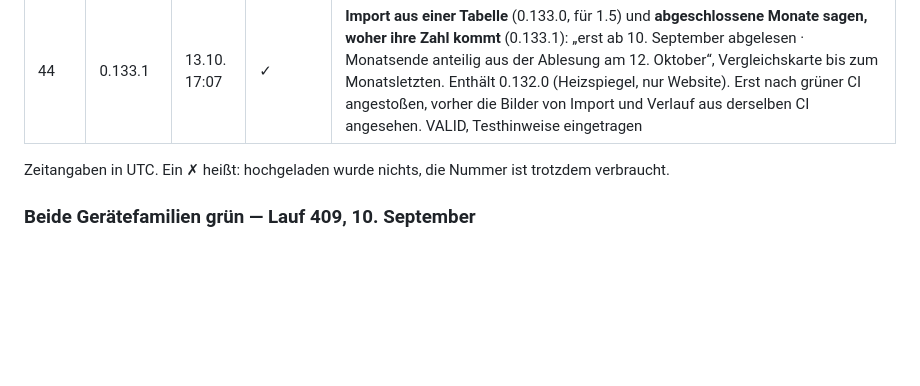
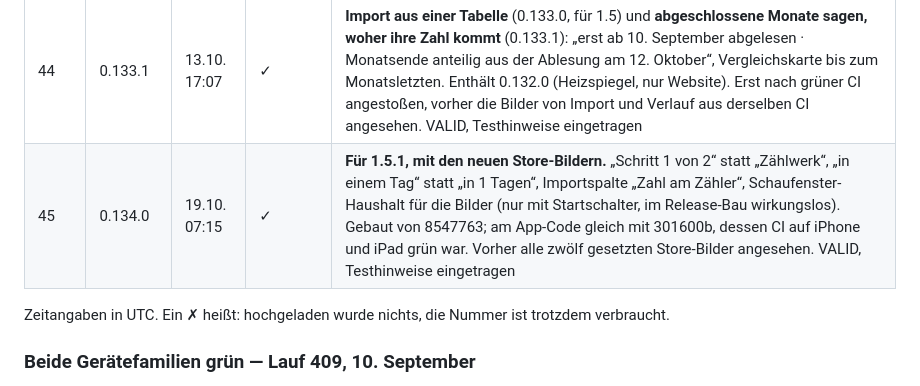
Before and after one commit to SKKJbeer/PulseMeter, a Markdown page: docs/12-auslieferung.md, the part around the change. Rendered like a GitHub page; blank space fills up the shorter version.

Commit message:
Record build 45 in the delivery log [skip ci]
Co-Authored-By: Claude Opus 5.5 <noreply@anthropic.com>
Claude-Session: https://claude.ai/code/session_01WkCQDW6YMEKLezZEkLw8h6

```diff
--- a/docs/12-auslieferung.md
+++ b/docs/12-auslieferung.md
@@ -300,6 +300,7 @@ Store Connect deshalb nie gesehen.
 | 42 | 0.131.0 | 12.10. 05:27 | ✓ | **Das Jahresende überall.** Enthält 0.130.1 (VoiceOver liest die Jahreszahl) und 0.131.0 (Jahreszeile im Verlauf bei Monat und Quartal, Tage als Grundlage). Erst nach grüner CI angestoßen. Das Bildschirmfoto derselben CI zeigte danach „Erwartet für 2,026“ im Verlauf, behoben in 0.131.1. VALID, Testhinweise eingetragen |
 | 43 | 0.131.2 | 12.10. 06:50 | ✓ | **Korrektur zu Bau 42.** „Erwartet für 2026“ ohne Tausenderzeichen, und ohne Ablesung im Monat nennt die Leiste das eigene Vorjahr, wenn es eins gibt (0.131.1). 0.131.2 betrifft nur die Website. Vor dem Bau am Bildschirmfoto der CI nachgesehen. VALID, Testhinweise eingetragen |
 | 44 | 0.133.1 | 13.10. 17:07 | ✓ | **Import aus einer Tabelle** (0.133.0, für 1.5) und **abgeschlossene Monate sagen, woher ihre Zahl kommt** (0.133.1): „erst ab 10. September abgelesen · Monatsende anteilig aus der Ablesung am 12. Oktober“, Vergleichskarte bis zum Monatsletzten. Enthält 0.132.0 (Heizspiegel, nur Website). Erst nach grüner CI angestoßen, vorher die Bilder von Import und Verlauf aus derselben CI angesehen. VALID, Testhinweise eingetragen |
+| 45 | 0.134.0 | 19.10. 07:15 | ✓ | **Für 1.5.1, mit den neuen Store-Bildern.** „Schritt 1 von 2“ statt „Zählwerk“, „in einem Tag“ statt „in 1 Tagen“, Importspalte „Zahl am Zähler“, Schaufenster-Haushalt für die Bilder (nur mit Startschalter, im Release-Bau wirkungslos). Gebaut von 8547763; am App-Code gleich mit 301600b, dessen CI auf iPhone und iPad grün war. Vorher alle zwölf gesetzten Store-Bilder angesehen. VALID, Testhinweise eingetragen |
 
 Zeitangaben in UTC. Ein ✗ heißt: hochgeladen wurde nichts, die Nummer ist
 trotzdem verbraucht.
```
